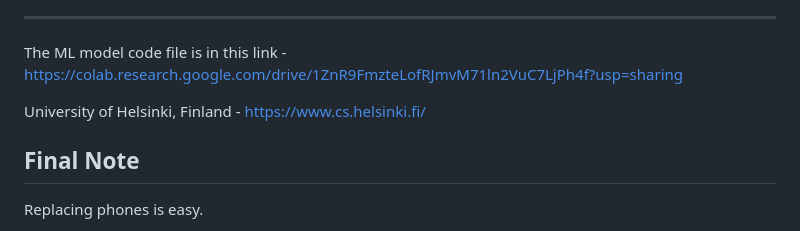
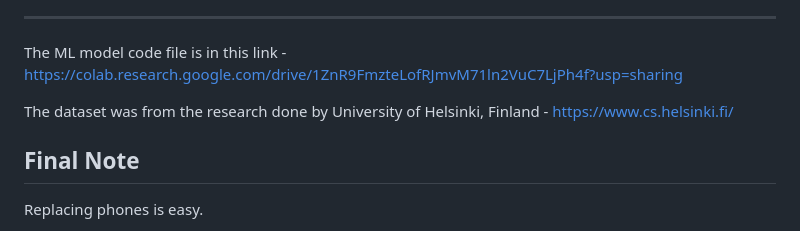
Before and after one commit to Kushagra-0230/eON, a Markdown page: README.md, the part around the change. GitHub-like rendering.

```diff
--- a/README.md
+++ b/README.md
@@ -139,7 +139,7 @@ The project demonstrates how engineering design thinking can be applied beyond h
 
 The ML model code file is in this link - https://colab.research.google.com/drive/1ZnR9FmzteLofRJmvM71ln2VuC7LjPh4f?usp=sharing
 
-University of Helsinki, Finland - https://www.cs.helsinki.fi/
+The dataset was from the research done by University of Helsinki, Finland - https://www.cs.helsinki.fi/
 
 ## Final Note
 
```
